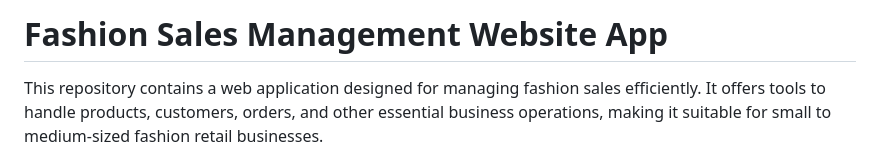
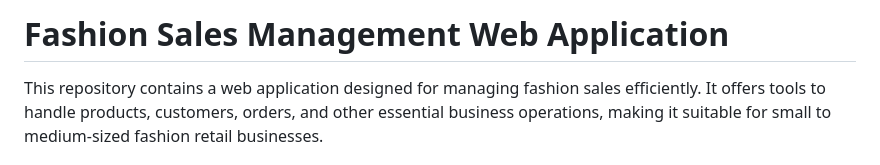
Before and after one commit to Mr-1504/fashion-sales-management-web-application, a Markdown page: README.md, the part around the change. Drawn GitHub-style.

```diff
--- a/README.md
+++ b/README.md
@@ -1,4 +1,4 @@
-# Fashion Sales Management Website App
+# Fashion Sales Management Web Application
 
 This repository contains a web application designed for managing fashion sales efficiently. It offers tools to handle products, customers, orders, and other essential business operations, making it suitable for small to medium-sized fashion retail businesses.
 
```
